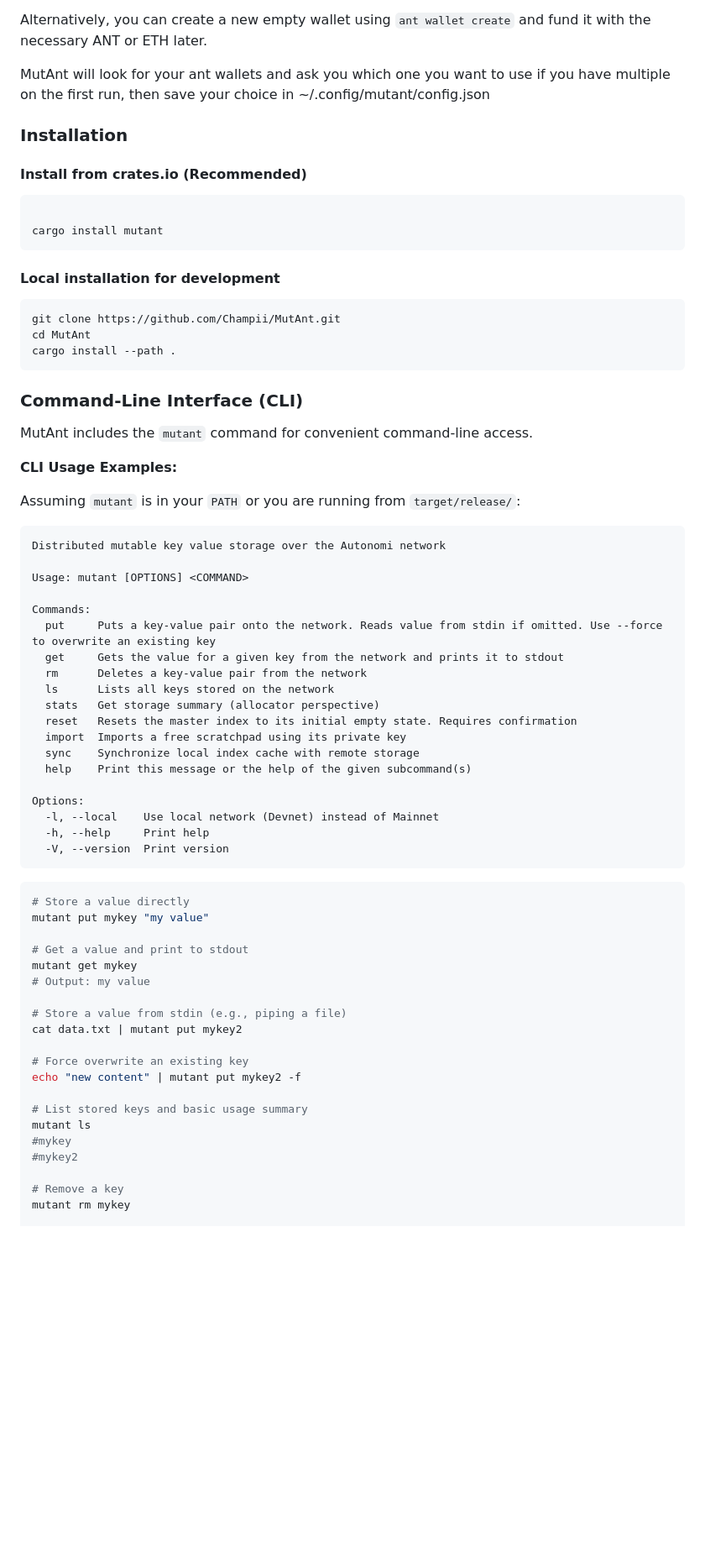
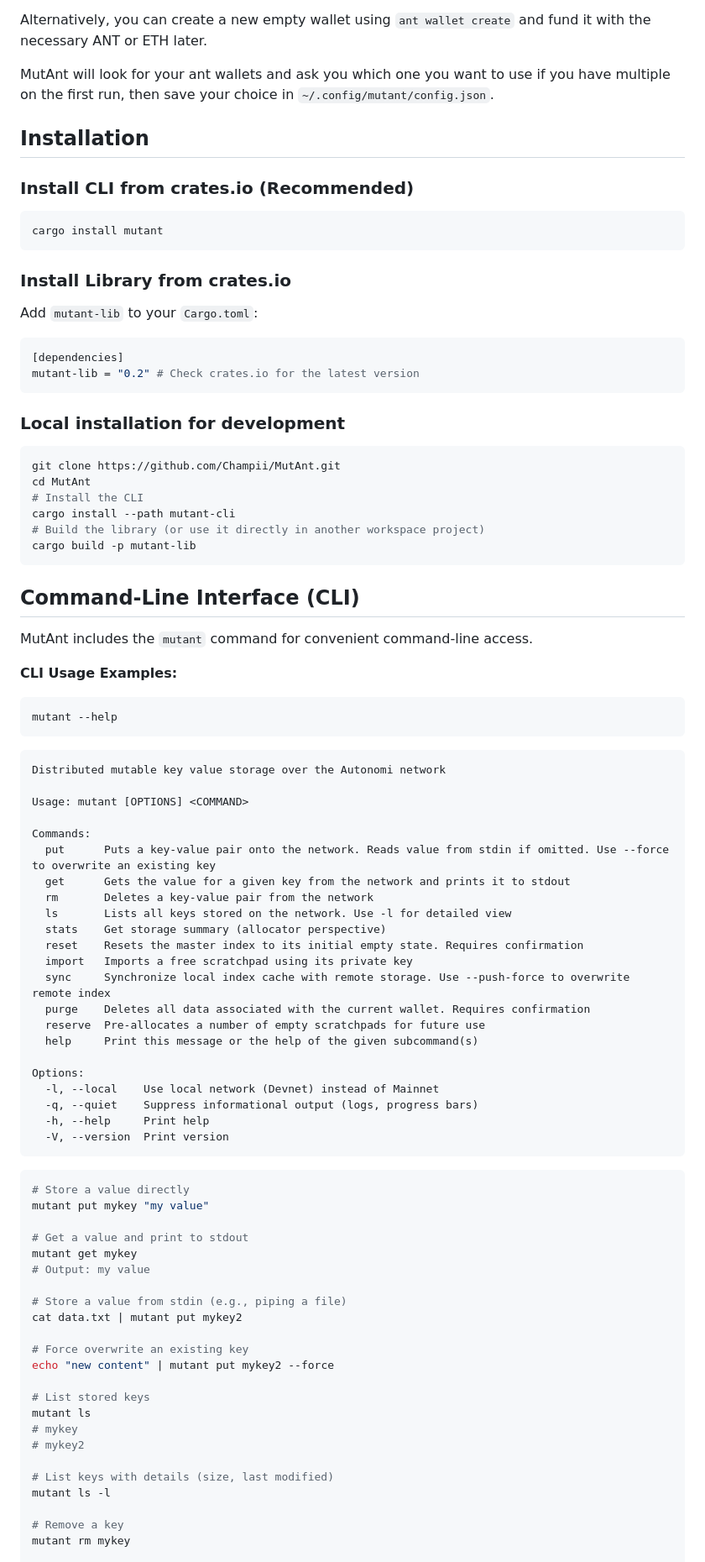
Before and after one commit to dovahcrow/Mutant, a Markdown page: README.md, the part around one of its changes. Shown at 84% size. Drawn GitHub-style; blank space fills up the shorter version.

Commit message:
docs: update README with latest features and API

````diff
--- a/README.md
+++ b/README.md
@@ -53,50 +56,63 @@ Replace `YOUR_PRIVATE_KEY_HERE` with your actual private key. `mutant` will auto
 
 Alternatively, you can create a new empty wallet using `ant wallet create` and fund it with the necessary ANT or ETH later.
 
-MutAnt will look for your ant wallets and ask you which one you want to use if you have multiple on the first run, then save your choice in ~/.config/mutant/config.json
+MutAnt will look for your ant wallets and ask you which one you want to use if you have multiple on the first run, then save your choice in `~/.config/mutant/config.json`.
 
-### Installation
+## Installation
 
-#### Install from crates.io (Recommended)
+### Install CLI from crates.io (Recommended)
 ```bash
-
 cargo install mutant
 ```
 
-#### Local installation for development
+### Install Library from crates.io
+Add `mutant-lib` to your `Cargo.toml`:
+```toml
+[dependencies]
+mutant-lib = "0.2" # Check crates.io for the latest version
+```
+
+### Local installation for development
 
 ```bash
 git clone https://github.com/Champii/MutAnt.git
 cd MutAnt
-cargo install --path .
+# Install the CLI
+cargo install --path mutant-cli
+# Build the library (or use it directly in another workspace project)
+cargo build -p mutant-lib
 ```
 
-### Command-Line Interface (CLI)
+## Command-Line Interface (CLI)
 
 MutAnt includes the `mutant` command for convenient command-line access.
 
 **CLI Usage Examples:**
 
-Assuming `mutant` is in your `PATH` or you are running from `target/release/`:
-
+```bash
+mutant --help
 ```
+```text
 Distributed mutable key value storage over the Autonomi network
 
 Usage: mutant [OPTIONS] <COMMAND>
 
 Commands:
-  put     Puts a key-value pair onto the network. Reads value from stdin if omitted. Use --force to overwrite an existing key
-  get     Gets the value for a given key from the network and prints it to stdout
-  rm      Deletes a key-value pair from the network
-  ls      Lists all keys stored on the network
-  stats   Get storage summary (allocator perspective)
-  reset   Resets the master index to its initial empty state. Requires confirmation
-  import  Imports a free scratchpad using its private key
-  sync    Synchronize local index cache with remote storage
-  help    Print this message or the help of the given subcommand(s)
+  put      Puts a key-value pair onto the network. Reads value from stdin if omitted. Use --force to overwrite an existing key
+  get      Gets the value for a given key from the network and prints it to stdout
+  rm       Deletes a key-value pair from the network
+  ls       Lists all keys stored on the network. Use -l for detailed view
+  stats    Get storage summary (allocator perspective)
+  reset    Resets the master index to its initial empty state. Requires confirmation
+  import   Imports a free scratchpad using its private key
+  sync     Synchronize local index cache with remote storage. Use --push-force to overwrite remote index
+  purge    Deletes all data associated with the current wallet. Requires confirmation
+  reserve  Pre-allocates a number of empty scratchpads for future use
+  help     Print this message or the help of the given subcommand(s)
 
 Options:
   -l, --local    Use local network (Devnet) instead of Mainnet
+  -q, --quiet    Suppress informational output (logs, progress bars)
   -h, --help     Print help
   -V, --version  Print version
 ```
@@ -113,12 +129,15 @@ mutant get mykey
 cat data.txt | mutant put mykey2
 
 # Force overwrite an existing key
-echo "new content" | mutant put mykey2 -f
+echo "new content" | mutant put mykey2 --force
 
-# List stored keys and basic usage summary
+# List stored keys
 mutant ls
-#mykey
-#mykey2
+# mykey
+# mykey2
+
+# List keys with details (size, last modified)
+mutant ls -l
 
 # Remove a key
 mutant rm mykey
````
Also changed, not shown: other parts of README.md (+50 -32 lines), CHANGELOG.md (+3 -0 lines).
